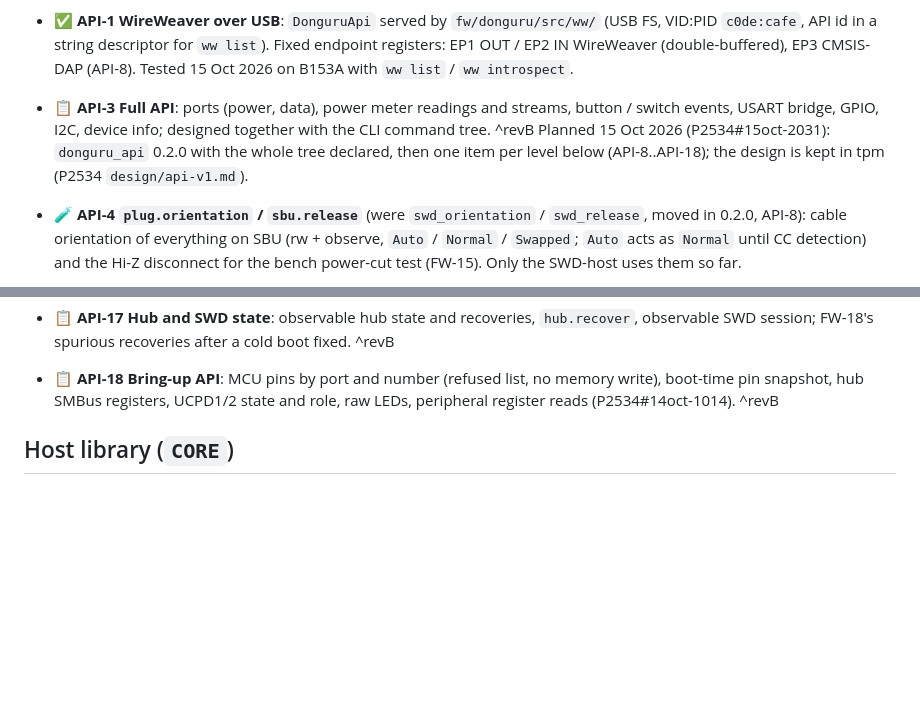
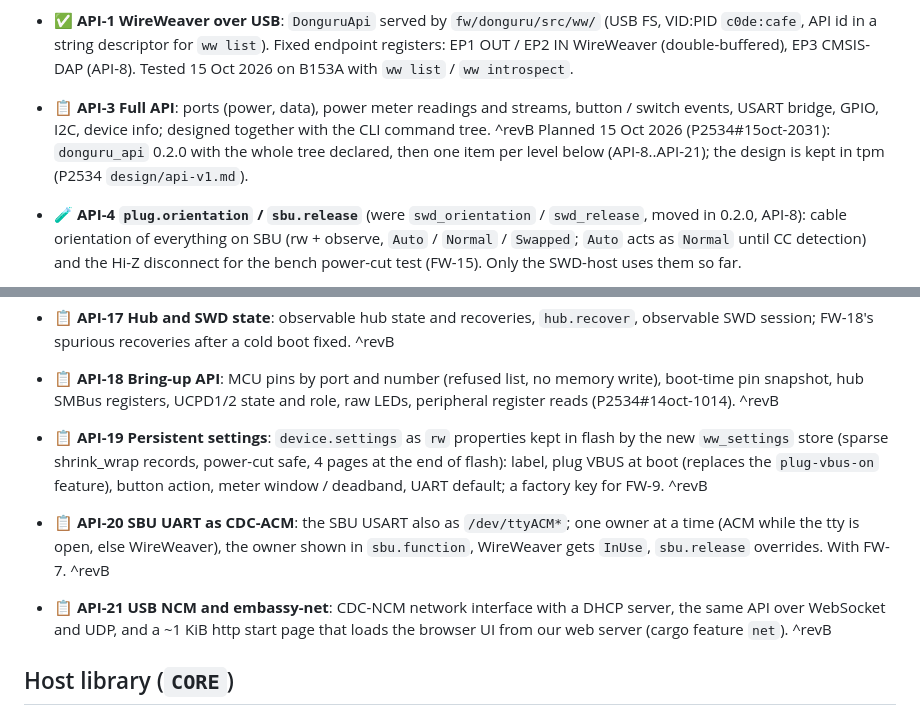
Before and after one commit to vhrdtech/typec_dongle, a Markdown page: FEATURES.md, 2 parts joined by grey strips. Drawn GitHub-style; blank space fills up the shorter version.

Commit message:
docs: plan settings, CDC-ACM and NCM as API-19..API-21 (API-3)
Roman's answers on the API v1 plan add persistent settings on a new
flash store, the SBU UART as CDC-ACM next to WireWeaver, and USB NCM
with embassy-net for a browser UI.

Co-Authored-By: Claude Opus 5.5 <noreply@anthropic.com>

```diff
--- a/FEATURES.md
+++ b/FEATURES.md
@@ -236,7 +236,7 @@ Last full review: 3 Oct 2026 (commit `c702f0d`, 0.1.0). Built from the code, the
 - 📋 **API-3 Full API**: ports (power, data), power meter readings and streams, button / switch events, USART bridge,
   GPIO, I2C, device info; designed together with the CLI command tree. ^revB
   Planned 15 Oct 2026 (P2534#15oct-2031): `donguru_api` 0.2.0 with the whole tree declared, then one item per level
-  below (API-8..API-18); the design is kept in tpm (P2534 `design/api-v1.md`).
+  below (API-8..API-21); the design is kept in tpm (P2534 `design/api-v1.md`).
 - 🧪 **API-4 `plug.orientation` / `sbu.release`** (were `swd_orientation` / `swd_release`, moved in 0.2.0, API-8):
   cable orientation of everything on SBU (rw + observe, `Auto` / `Normal` / `Swapped`; `Auto` acts as `Normal` until
   CC detection) and the Hi-Z disconnect for the bench power-cut test (FW-15). Only the SWD-host uses them so far.
@@ -283,6 +283,15 @@ Last full review: 3 Oct 2026 (commit `c702f0d`, 0.1.0). Built from the code, the
   spurious recoveries after a cold boot fixed. ^revB
 - 📋 **API-18 Bring-up API**: MCU pins by port and number (refused list, no memory write), boot-time pin snapshot,
   hub SMBus registers, UCPD1/2 state and role, raw LEDs, peripheral register reads (P2534#14oct-1014). ^revB
+
+- 📋 **API-19 Persistent settings**: `device.settings` as `rw` properties kept in flash by the new `ww_settings` store
+  (sparse shrink_wrap records, power-cut safe, 4 pages at the end of flash): label, plug VBUS at boot (replaces the
+  `plug-vbus-on` feature), button action, meter window / deadband, UART default; a factory key for FW-9. ^revB
+- 📋 **API-20 SBU UART as CDC-ACM**: the SBU USART also as `/dev/ttyACM*`; one owner at a time (ACM while the tty is
+  open, else WireWeaver), the owner shown in `sbu.function`, WireWeaver gets `InUse`, `sbu.release` overrides. With
+  FW-7. ^revB
+- 📋 **API-21 USB NCM and embassy-net**: CDC-NCM network interface with a DHCP server, the same API over WebSocket and
+  UDP, and a ~1 KiB http start page that loads the browser UI from our web server (cargo feature `net`). ^revB
 
 ## Host library (`CORE`)
 
```
